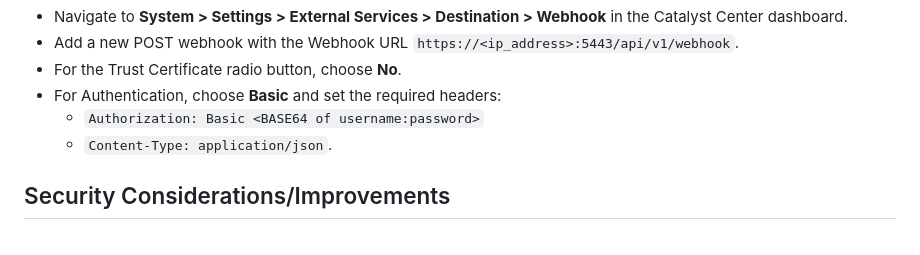
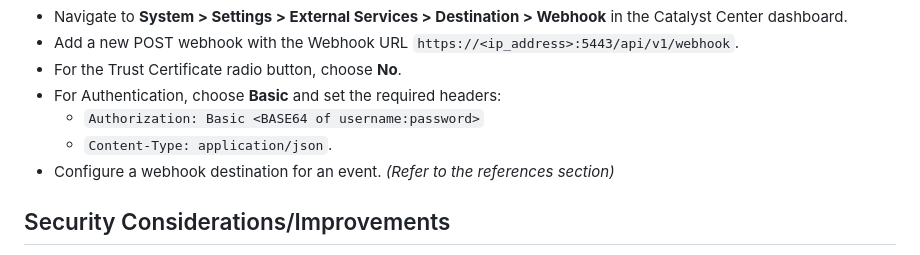
Before and after one commit to Tes3awy/cisco-catalyst-center-webhooks, a Markdown page: README.md, the part around one of its changes. Rendered like a GitHub page.

```diff
--- a/README.md
+++ b/README.md
@@ -105,6 +105,7 @@ Press CTRL+C to quit
 - For Authentication, choose **Basic** and set the required headers:
   - `Authorization: Basic <BASE64 of username:password>`
   - `Content-Type: application/json`.
+- Configure a webhook destination for an event. _(Refer to the references section)_
 
 ## Security Considerations/Improvements
 
```
Also changed, not shown: other parts of README.md (+1 -0 lines).
